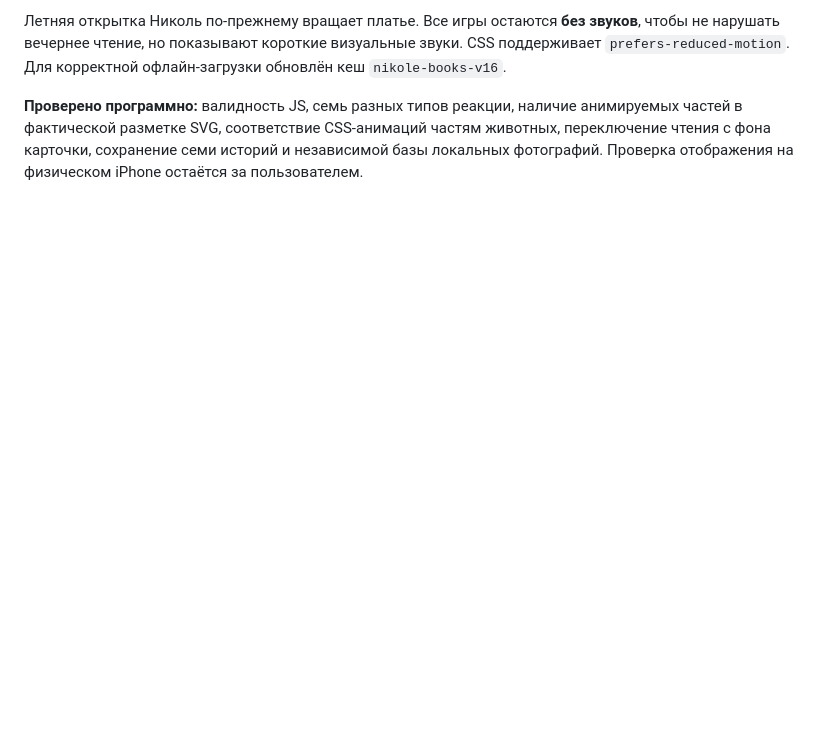
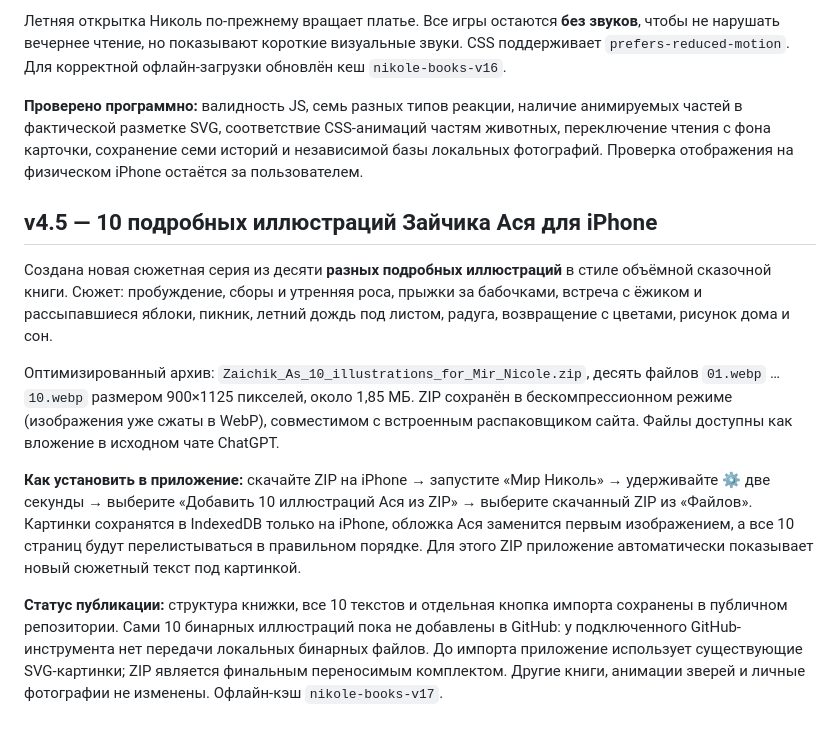
Before and after one commit to jaegermaxim-beep/moi-dela, a Markdown page: nikole-library/README.md, the part around the change. Rendered like a GitHub page; blank space fills up the shorter version.

Commit message:
Document ten-page illustrated rabbit book transfer package and one-file installation steps

```diff
--- a/nikole-library/README.md
+++ b/nikole-library/README.md
@@ -147,3 +147,14 @@
 Летняя открытка Николь по-прежнему вращает платье. Все игры остаются **без звуков**, чтобы не нарушать вечернее чтение, но показывают короткие визуальные звуки. CSS поддерживает `prefers-reduced-motion`. Для корректной офлайн-загрузки обновлён кеш `nikole-books-v16`.
 
 **Проверено программно:** валидность JS, семь разных типов реакции, наличие анимируемых частей в фактической разметке SVG, соответствие CSS-анимаций частям животных, переключение чтения с фона карточки, сохранение семи историй и независимой базы локальных фотографий. Проверка отображения на физическом iPhone остаётся за пользователем.
+
+
+## v4.5 — 10 подробных иллюстраций Зайчика Ася для iPhone
+
+Создана новая сюжетная серия из десяти **разных подробных иллюстраций** в стиле объёмной сказочной книги. Сюжет: пробуждение, сборы и утренняя роса, прыжки за бабочками, встреча с ёжиком и рассыпавшиеся яблоки, пикник, летний дождь под листом, радуга, возвращение с цветами, рисунок дома и сон.
+
+Оптимизированный архив: `Zaichik_As_10_illustrations_for_Mir_Nicole.zip`, десять файлов `01.webp` … `10.webp` размером 900×1125 пикселей, около 1,85 МБ. ZIP сохранён в бескомпрессионном режиме (изображения уже сжаты в WebP), совместимом с встроенным распаковщиком сайта. Файлы доступны как вложение в исходном чате ChatGPT.
+
+**Как установить в приложение:** скачайте ZIP на iPhone → запустите «Мир Николь» → удерживайте ⚙ две секунды → выберите «Добавить 10 иллюстраций Ася из ZIP» → выберите скачанный ZIP из «Файлов». Картинки сохранятся в IndexedDB только на iPhone, обложка Ася заменится первым изображением, а все 10 страниц будут перелистываться в правильном порядке. Для этого ZIP приложение автоматически показывает новый сюжетный текст под картинкой.
+
+**Статус публикации:** структура книжки, все 10 текстов и отдельная кнопка импорта сохранены в публичном репозитории. Сами 10 бинарных иллюстраций пока не добавлены в GitHub: у подключенного GitHub-инструмента нет передачи локальных бинарных файлов. До импорта приложение использует существующие SVG-картинки; ZIP является финальным переносимым комплектом. Другие книги, анимации зверей и личные фотографии не изменены. Офлайн-кэш `nikole-books-v17`.
```
